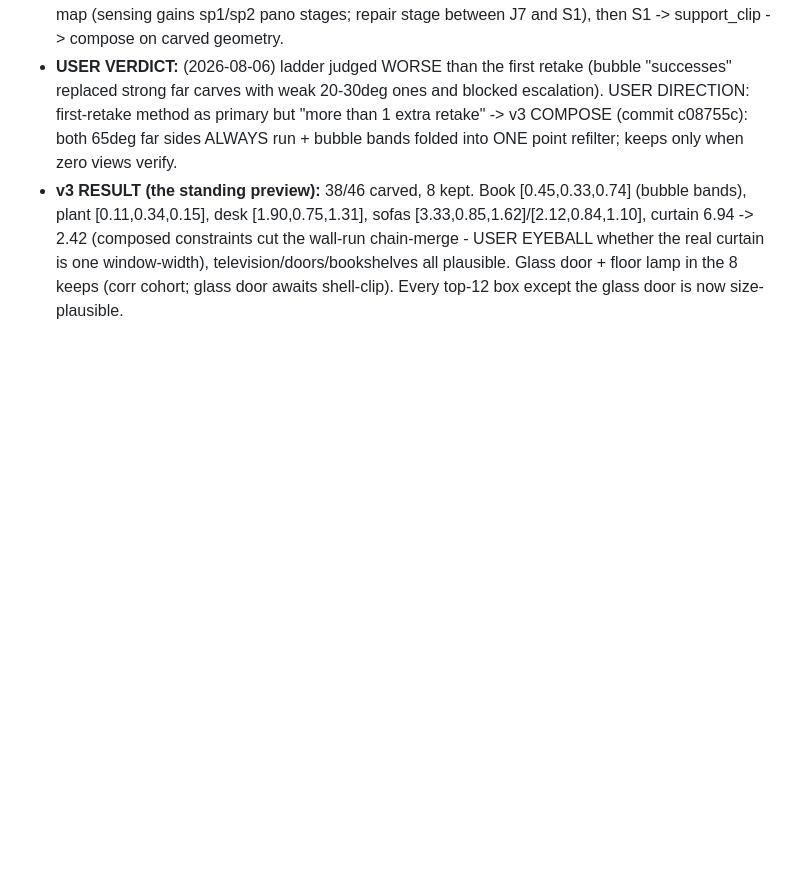
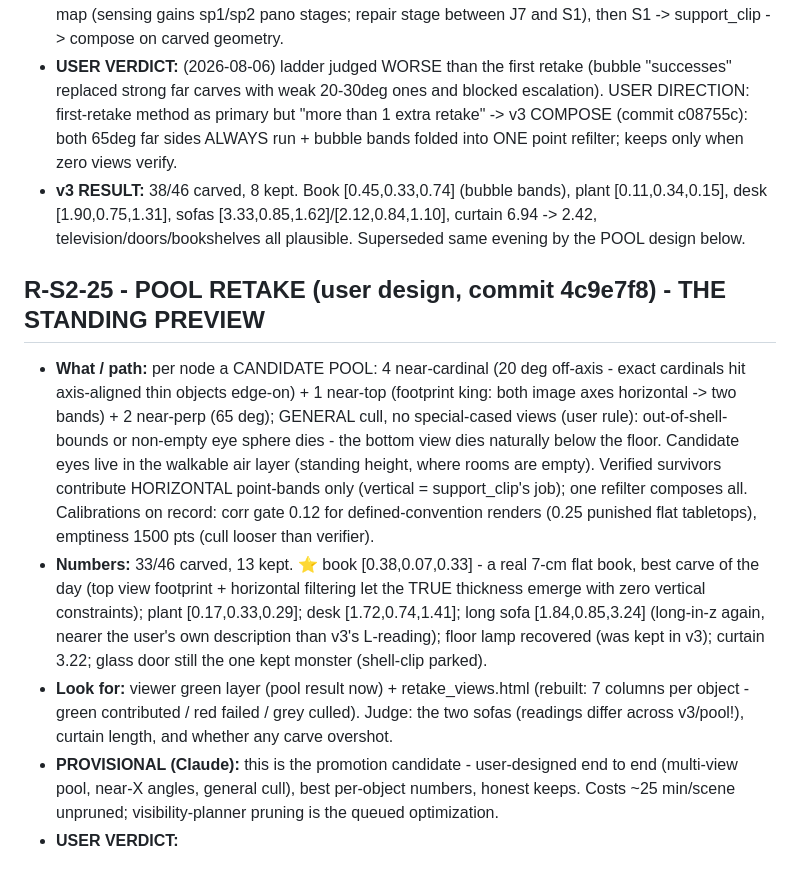
Before and after one commit to timotsui/scene-pipeline, a Markdown page: entangled_gen/docs/REVIEW_LOG.md, the part around the change. Drawn GitHub-style; blank space fills up the shorter version.

Commit message:
R-S2-25 gate: pool retake full results (33/46; book 0.07m via top view)

```diff
--- a/entangled_gen/docs/REVIEW_LOG.md
+++ b/entangled_gen/docs/REVIEW_LOG.md
@@ -850,4 +850,11 @@ _(further entries appended as artifacts land)_
 - **Look for:** viewer :8321, green "parallax retake · carved (preview)" layer (now the merged ladder result) vs main-row record; labels carry (carved bubble xN / carved far / kept: reason). Judge especially the two sofas and the book.
 - **PROVISIONAL (Claude):** the ladder is the promotable design - bubble-first (cheap, visibility-guaranteed), oriented point bands (trust only what each view measures), far 65deg escalation, conservative keeps. Cost ~6-8 min/scene, mostly detector calls. NEXT after user pass: promote to map (sensing gains sp1/sp2 pano stages; repair stage between J7 and S1), then S1 -> support_clip -> compose on carved geometry.
 - **USER VERDICT:** (2026-08-06) ladder judged WORSE than the first retake (bubble "successes" replaced strong far carves with weak 20-30deg ones and blocked escalation). USER DIRECTION: first-retake method as primary but "more than 1 extra retake" -> v3 COMPOSE (commit c08755c): both 65deg far sides ALWAYS run + bubble bands folded into ONE point refilter; keeps only when zero views verify.
-- **v3 RESULT (the standing preview):** 38/46 carved, 8 kept. Book [0.45,0.33,0.74] (bubble bands), plant [0.11,0.34,0.15], desk [1.90,0.75,1.31], sofas [3.33,0.85,1.62]/[2.12,0.84,1.10], curtain 6.94 -> 2.42 (composed constraints cut the wall-run chain-merge - USER EYEBALL whether the real curtain is one window-width), television/doors/bookshelves all plausible. Glass door + floor lamp in the 8 keeps (corr cohort; glass door awaits shell-clip). Every top-12 box except the glass door is now size-plausible.
+- **v3 RESULT:** 38/46 carved, 8 kept. Book [0.45,0.33,0.74] (bubble bands), plant [0.11,0.34,0.15], desk [1.90,0.75,1.31], sofas [3.33,0.85,1.62]/[2.12,0.84,1.10], curtain 6.94 -> 2.42, television/doors/bookshelves all plausible. Superseded same evening by the POOL design below.
+
+## R-S2-25 - POOL RETAKE (user design, commit 4c9e7f8) - THE STANDING PREVIEW
+- **What / path:** per node a CANDIDATE POOL: 4 near-cardinal (20 deg off-axis - exact cardinals hit axis-aligned thin objects edge-on) + 1 near-top (footprint king: both image axes horizontal -> two bands) + 2 near-perp (65 deg); GENERAL cull, no special-cased views (user rule): out-of-shell-bounds or non-empty eye sphere dies - the bottom view dies naturally below the floor. Candidate eyes live in the walkable air layer (standing height, where rooms are empty). Verified survivors contribute HORIZONTAL point-bands only (vertical = support_clip's job); one refilter composes all. Calibrations on record: corr gate 0.12 for defined-convention renders (0.25 punished flat tabletops), emptiness 1500 pts (cull looser than verifier).
+- **Numbers:** 33/46 carved, 13 kept. ⭐ book [0.38,0.07,0.33] - a real 7-cm flat book, best carve of the day (top view footprint + horizontal filtering let the TRUE thickness emerge with zero vertical constraints); plant [0.17,0.33,0.29]; desk [1.72,0.74,1.41]; long sofa [1.84,0.85,3.24] (long-in-z again, nearer the user's own description than v3's L-reading); floor lamp recovered (was kept in v3); curtain 3.22; glass door still the one kept monster (shell-clip parked).
+- **Look for:** viewer green layer (pool result now) + retake_views.html (rebuilt: 7 columns per object - green contributed / red failed / grey culled). Judge: the two sofas (readings differ across v3/pool!), curtain length, and whether any carve overshot.
+- **PROVISIONAL (Claude):** this is the promotion candidate - user-designed end to end (multi-view pool, near-X angles, general cull), best per-object numbers, honest keeps. Costs ~25 min/scene unpruned; visibility-planner pruning is the queued optimization.
+- **USER VERDICT:**
```
